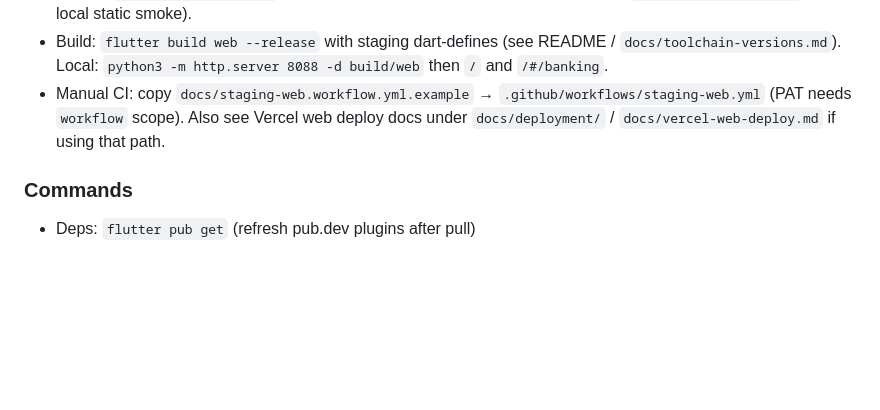
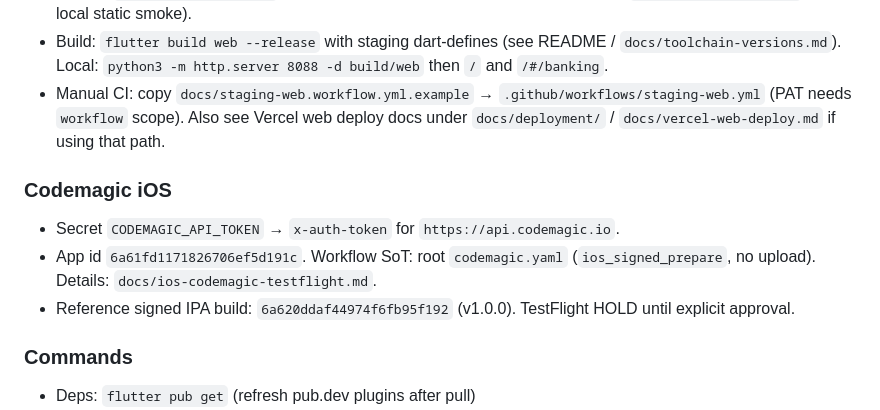
Before and after one commit to mkgenterprisescorp/mkg-tax-mobile, a Markdown page: AGENTS.md, the part around the change. Drawn GitHub-style; blank space fills up the shorter version.

Commit message:
docs(agents): Codemagic API token + signed-prepare HOLD
Note CODEMAGIC_API_TOKEN and reference IPA build; TestFlight stays held.

```diff
--- a/AGENTS.md
+++ b/AGENTS.md
@@ -132,6 +132,12 @@
 - Build: `flutter build web --release` with staging dart-defines (see README / `docs/toolchain-versions.md`). Local: `python3 -m http.server 8088 -d build/web` then `/` and `/#/banking`.
 - Manual CI: copy `docs/staging-web.workflow.yml.example` → `.github/workflows/staging-web.yml` (PAT needs `workflow` scope). Also see Vercel web deploy docs under `docs/deployment/` / `docs/vercel-web-deploy.md` if using that path.
 
+
+### Codemagic iOS
+- Secret `CODEMAGIC_API_TOKEN` → `x-auth-token` for `https://api.codemagic.io`.
+- App id `6a61fd1171826706ef5d191c`. Workflow SoT: root `codemagic.yaml` (`ios_signed_prepare`, no upload). Details: `docs/ios-codemagic-testflight.md`.
+- Reference signed IPA build: `6a620ddaf44974f6fb95f192` (v1.0.0). TestFlight HOLD until explicit approval.
+
 ### Commands
 - Deps: `flutter pub get` (refresh pub.dev plugins after pull)
 - Analyze: `flutter analyze`
```
